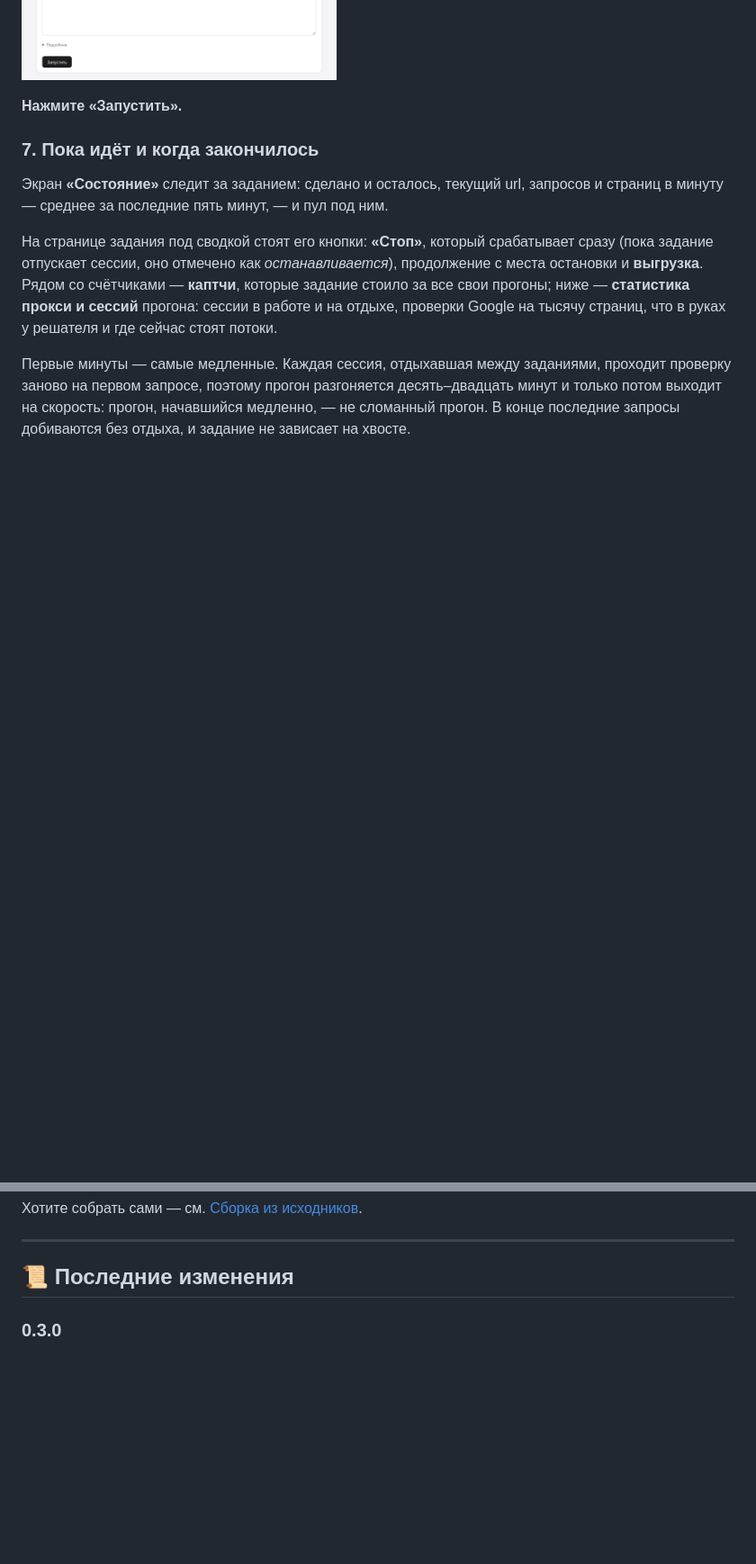
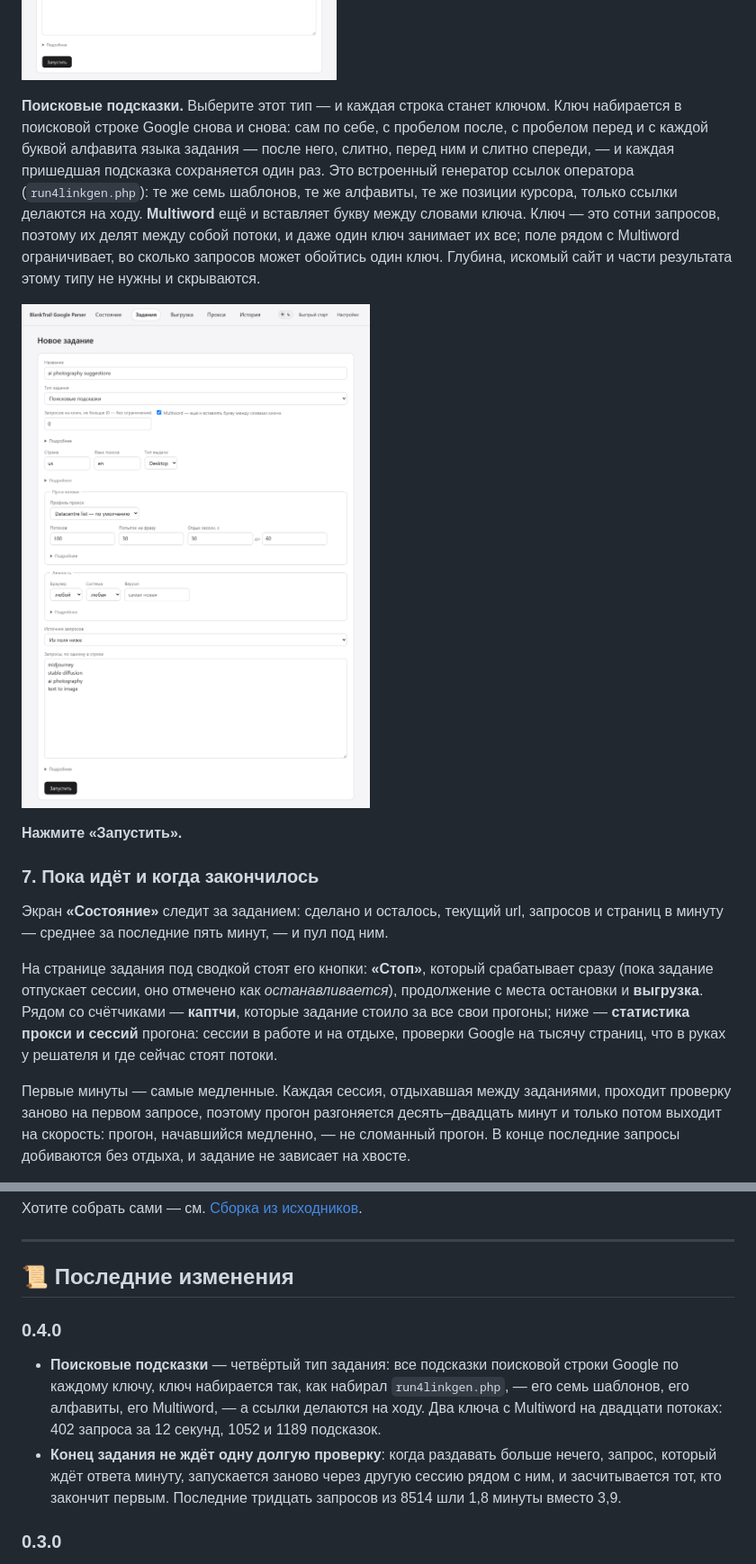
Before and after one commit to BlankTrail/google-serp-parser, a Markdown page: README.ru.md, 2 parts joined by grey strips. Shown at 90% size. Drawn GitHub-style; pictures changed too: assets/screenshots/new-job-suggest-ru.png (added); blank space fills up the shorter version.

```diff
--- a/README.ru.md
+++ b/README.ru.md
@@ -268,6 +268,20 @@ BlankTrail.
 лицензия.
 
 ![Форма нового задания: тип, глубина, страна, что сохранять и на каком пуле работать](assets/screenshots/new-job-ru.png)
+
+**Поисковые подсказки.** Выберите этот тип — и каждая строка станет ключом.
+Ключ набирается в поисковой строке Google снова и снова: сам по себе, с
+пробелом после, с пробелом перед и с каждой буквой алфавита языка задания —
+после него, слитно, перед ним и слитно спереди, — и каждая пришедшая подсказка
+сохраняется один раз. Это встроенный генератор ссылок оператора
+(`run4linkgen.php`): те же семь шаблонов, те же алфавиты, те же позиции
+курсора, только ссылки делаются на ходу. **Multiword** ещё и вставляет букву
+между словами ключа. Ключ — это сотни запросов, поэтому их делят между собой
+потоки, и даже один ключ занимает их все; поле рядом с Multiword ограничивает,
+во сколько запросов может обойтись один ключ. Глубина, искомый сайт и части
+результата этому типу не нужны и скрываются.
+
+![Форма нового задания с поисковыми подсказками: ключи, Multiword и предел запросов на ключ](assets/screenshots/new-job-suggest-ru.png)
 
 **Нажмите «Запустить».**
 
@@ -303,6 +317,18 @@ Google на тысячу страниц, что в руках у решател
 ---
 
 ## 📜 Последние изменения
+
+### 0.4.0
+
+- **Поисковые подсказки** — четвёртый тип задания: все подсказки поисковой
+  строки Google по каждому ключу, ключ набирается так, как набирал
+  `run4linkgen.php`, — его семь шаблонов, его алфавиты, его Multiword, — а
+  ссылки делаются на ходу. Два ключа с Multiword на двадцати потоках: 402
+  запроса за 12 секунд, 1052 и 1189 подсказок.
+- **Конец задания не ждёт одну долгую проверку**: когда раздавать больше
+  нечего, запрос, который ждёт ответа минуту, запускается заново через другую
+  сессию рядом с ним, и засчитывается тот, кто закончит первым. Последние
+  тридцать запросов из 8514 шли 1,8 минуты вместо 3,9.
 
 ### 0.3.0
 
```
Also changed, not shown: other parts of README.ru.md (+7 -2 lines), README.md (+33 -2 lines), assets/screenshots/new-job-suggest-en.png (added), 1 other file.
